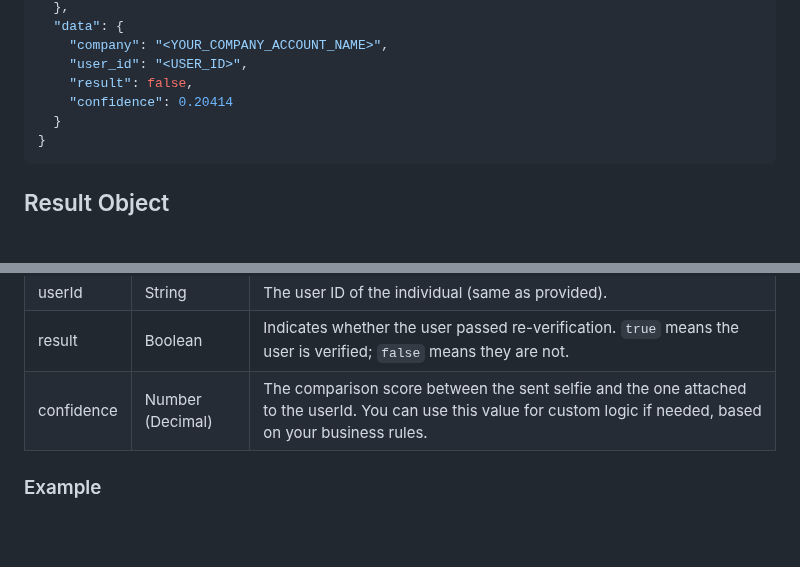
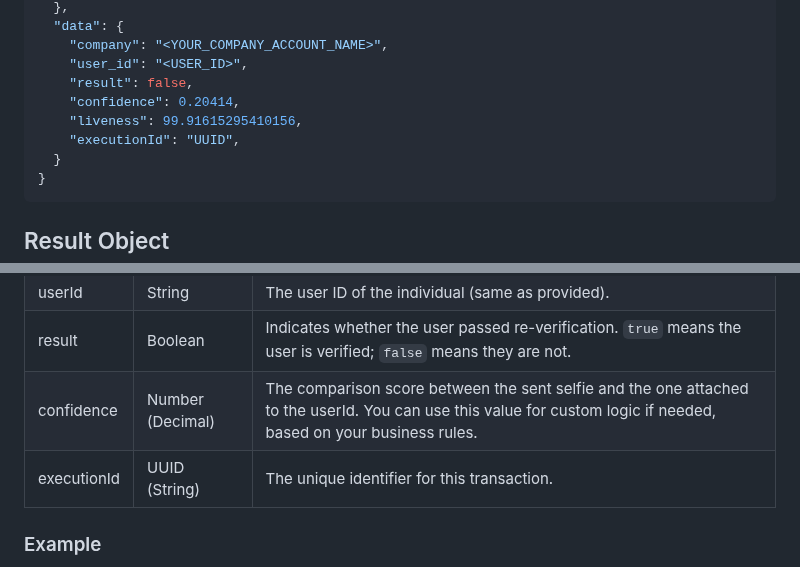
Before and after one commit to paternina/Become-reverification-web-button, a Markdown page: README.md, 2 parts joined by grey strips. Drawn GitHub-style; blank space fills up the shorter version.

Commit message:
add: execution id

````diff
--- a/README.md
+++ b/README.md
@@ -93,7 +93,9 @@ When the `result` event is triggered, the following data is returned:
     "company": "<YOUR_COMPANY_ACCOUNT_NAME>",
     "user_id": "<USER_ID>",
     "result": false,
-    "confidence": 0.20414
+    "confidence": 0.20414,
+    "liveness": 99.91615295410156,
+    "executionId": "UUID",
   }
 }
 ```
@@ -121,6 +123,7 @@ Note:
 | userId | String | The user ID of the individual (same as provided). |
 | result | Boolean | Indicates whether the user passed re-verification. `true` means the user is verified; `false` means they are not. |
 | confidence | Number (Decimal) | The comparison score between the sent selfie and the one attached to the userId. You can use this value for custom logic if needed, based on your business rules. |
+| executionId | UUID (String) | The unique identifier for this transaction. |
 
 
 ### Example
````
